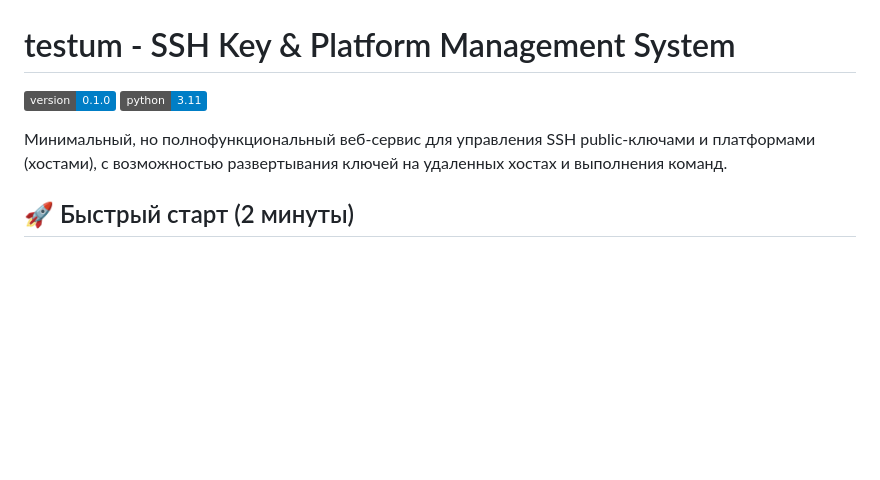
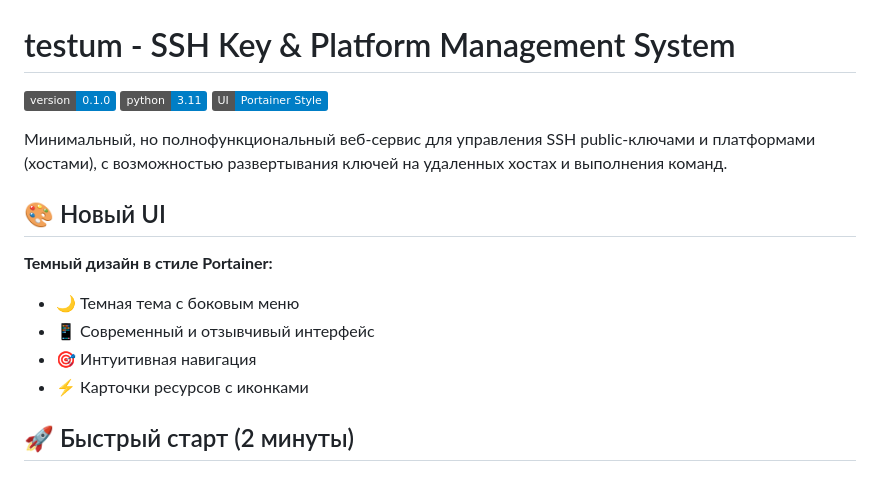
Before and after one commit to 4stm4/testum, a Markdown page: README.md, the part around the change. GitHub-like rendering; badges without logos; blank space fills up the shorter version.

Commit message:
Update README with new UI description

```diff
--- a/README.md
+++ b/README.md
@@ -2,8 +2,17 @@
 
 ![Version](https://img.shields.io/badge/version-0.1.0-blue)
 ![Python](https://img.shields.io/badge/python-3.11-blue)
+![UI](https://img.shields.io/badge/UI-Portainer_Style-blue)
 
 Минимальный, но полнофункциональный веб-сервис для управления SSH public-ключами и платформами (хостами), с возможностью развертывания ключей на удаленных хостах и выполнения команд.
+
+## 🎨 Новый UI
+
+**Темный дизайн в стиле Portainer:**
+- 🌙 Темная тема с боковым меню
+- 📱 Современный и отзывчивый интерфейс
+- 🎯 Интуитивная навигация
+- ⚡ Карточки ресурсов с иконками
 
 ## 🚀 Быстрый старт (2 минуты)
 
```
